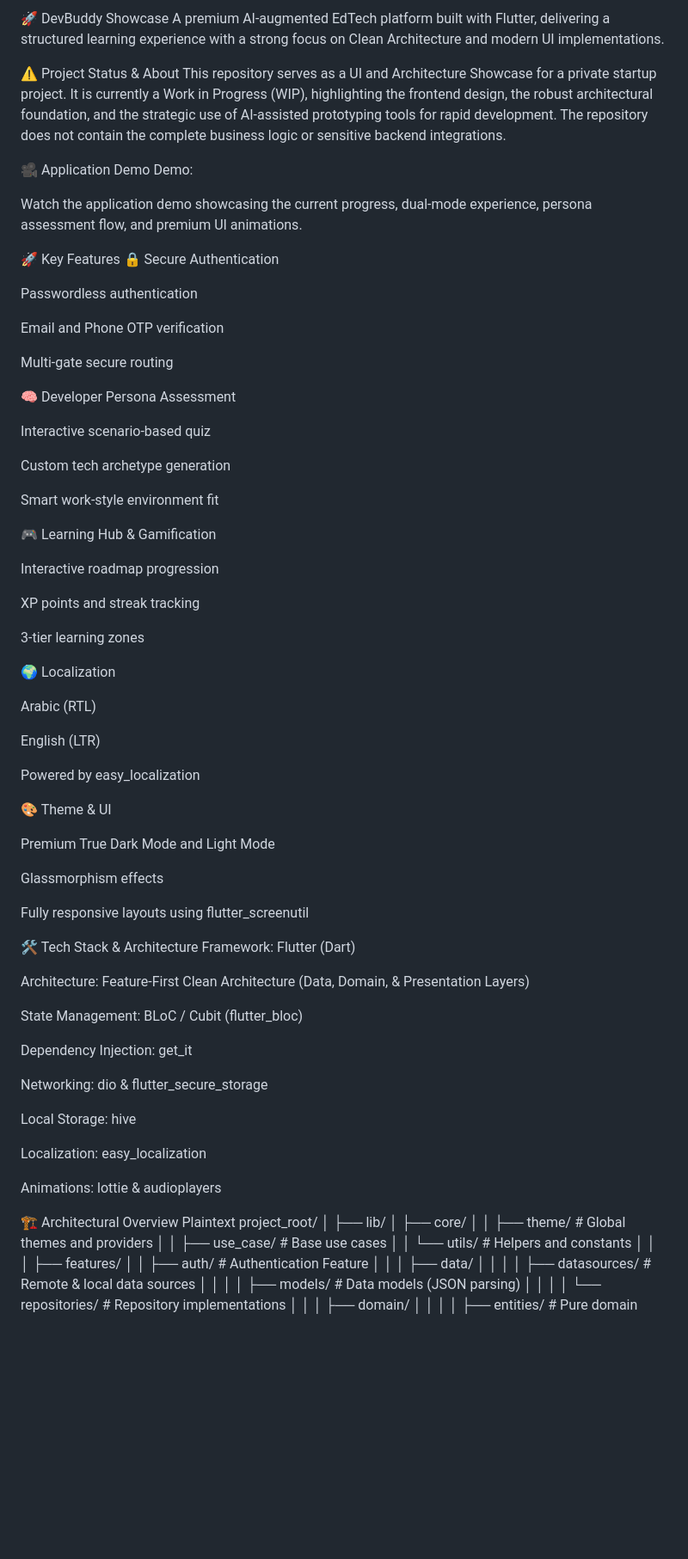
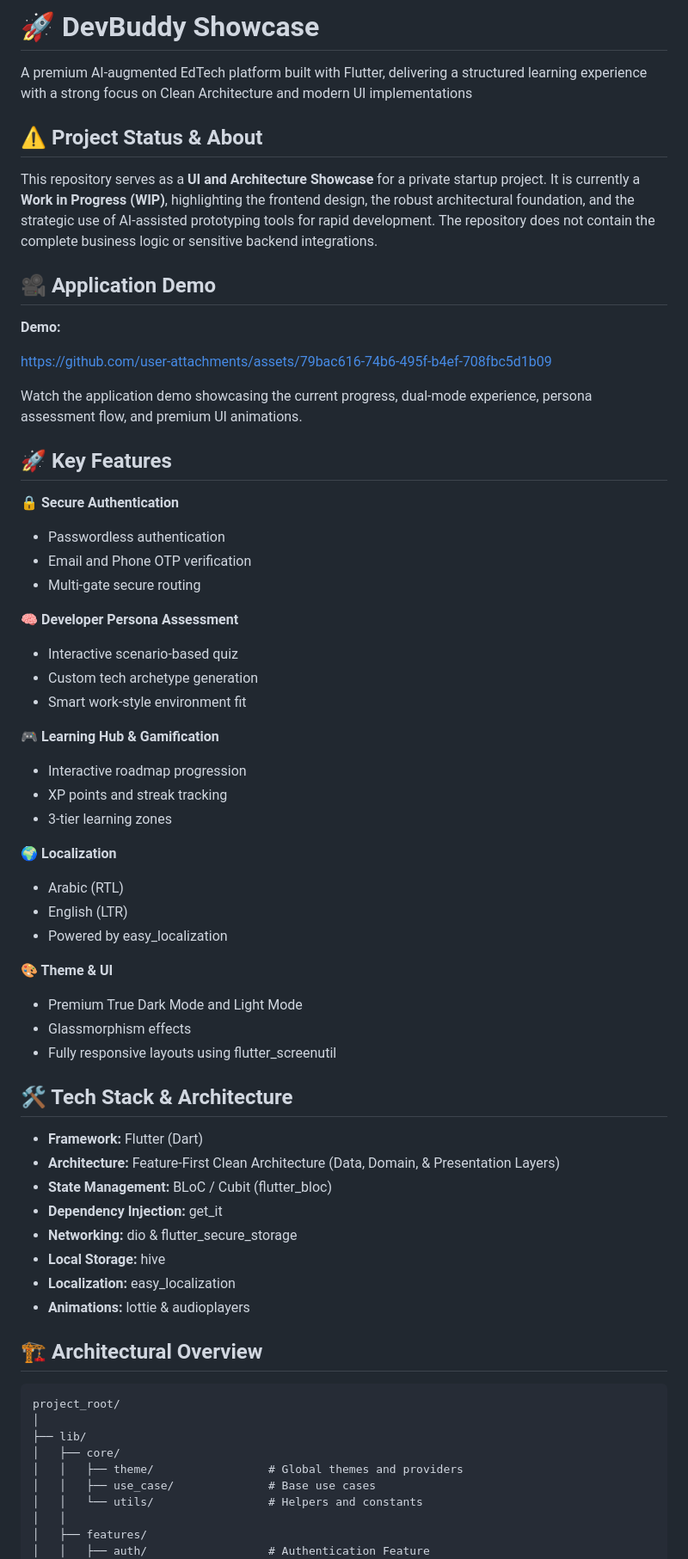
Before and after one commit to amirasultan11/DevBuddy-Showcase, a Markdown page: README.md, the part around the change. Shown at 86% size. Drawn GitHub-style; blank space fills up the shorter version.

Commit message:
Refactor README.md for better organization
Updated the README.md to improve structure and clarity, including section headings and reformatting of key features.

````diff
--- a/README.md
+++ b/README.md
@@ -1,76 +1,70 @@
-🚀 DevBuddy Showcase
-A premium AI-augmented EdTech platform built with Flutter, delivering a structured learning experience with a strong focus on Clean Architecture and modern UI implementations.
+# 🚀 DevBuddy Showcase
 
-⚠️ Project Status & About
-This repository serves as a UI and Architecture Showcase for a private startup project.
-It is currently a Work in Progress (WIP), highlighting the frontend design, the robust architectural foundation, and the strategic use of AI-assisted prototyping tools for rapid development. The repository does not contain the complete business logic or sensitive backend integrations.
+A premium AI-augmented EdTech platform built with Flutter, delivering a structured learning experience with a strong focus on Clean Architecture and modern UI implementations
 
-🎥 Application Demo
-Demo:
+
+
+## ⚠️ Project Status & About
+
+This repository serves as a **UI and Architecture Showcase** for a private startup project.
+It is currently a **Work in Progress (WIP)**, highlighting the frontend design, the robust architectural foundation, and the strategic use of AI-assisted prototyping tools for rapid development. The repository does not contain the complete business logic or sensitive backend integrations.
+
+## 🎥 Application Demo
+
+**Demo:**
+
+
+https://github.com/user-attachments/assets/79bac616-74b6-495f-b4ef-708fbc5d1b09
 
 
 Watch the application demo showcasing the current progress, dual-mode experience, persona assessment flow, and premium UI animations.
 
-🚀 Key Features
-🔒 Secure Authentication
+## 🚀 Key Features
 
-Passwordless authentication
+**🔒 Secure Authentication**
 
-Email and Phone OTP verification
+* Passwordless authentication
+* Email and Phone OTP verification
+* Multi-gate secure routing
 
-Multi-gate secure routing
+**🧠 Developer Persona Assessment**
 
-🧠 Developer Persona Assessment
+* Interactive scenario-based quiz
+* Custom tech archetype generation
+* Smart work-style environment fit
 
-Interactive scenario-based quiz
+**🎮 Learning Hub & Gamification**
 
-Custom tech archetype generation
+* Interactive roadmap progression
+* XP points and streak tracking
+* 3-tier learning zones
 
-Smart work-style environment fit
+**🌍 Localization**
 
-🎮 Learning Hub & Gamification
+* Arabic (RTL)
+* English (LTR)
+* Powered by easy_localization
 
-Interactive roadmap progression
+**🎨 Theme & UI**
 
-XP points and streak tracking
+* Premium True Dark Mode and Light Mode
+* Glassmorphism effects
+* Fully responsive layouts using flutter_screenutil
 
-3-tier learning zones
+## 🛠️ Tech Stack & Architecture
 
-🌍 Localization
+* **Framework:** Flutter (Dart)
+* **Architecture:** Feature-First Clean Architecture (Data, Domain, & Presentation Layers)
+* **State Management:** BLoC / Cubit (flutter_bloc)
+* **Dependency Injection:** get_it
+* **Networking:** dio & flutter_secure_storage
+* **Local Storage:** hive
+* **Localization:** easy_localization
+* **Animations:** lottie & audioplayers
 
-Arabic (RTL)
+## 🏗️ Architectural Overview
 
-English (LTR)
-
-Powered by easy_localization
-
-🎨 Theme & UI
-
-Premium True Dark Mode and Light Mode
-
-Glassmorphism effects
-
-Fully responsive layouts using flutter_screenutil
-
-🛠️ Tech Stack & Architecture
-Framework: Flutter (Dart)
-
-Architecture: Feature-First Clean Architecture (Data, Domain, & Presentation Layers)
-
-State Management: BLoC / Cubit (flutter_bloc)
-
-Dependency Injection: get_it
-
-Networking: dio & flutter_secure_storage
-
-Local Storage: hive
-
-Localization: easy_localization
-
-Animations: lottie & audioplayers
-
-🏗️ Architectural Overview
-Plaintext
+```text
 project_root/
 │
 ├── lib/
````
